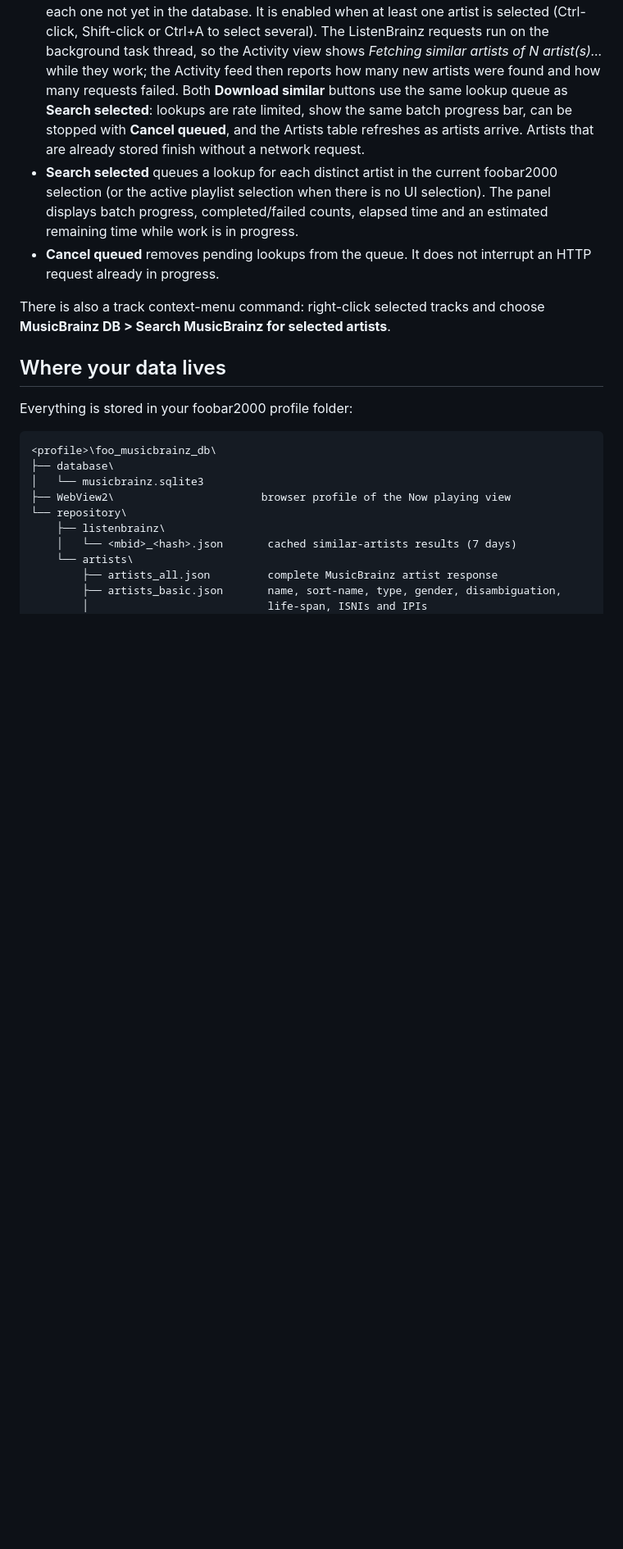
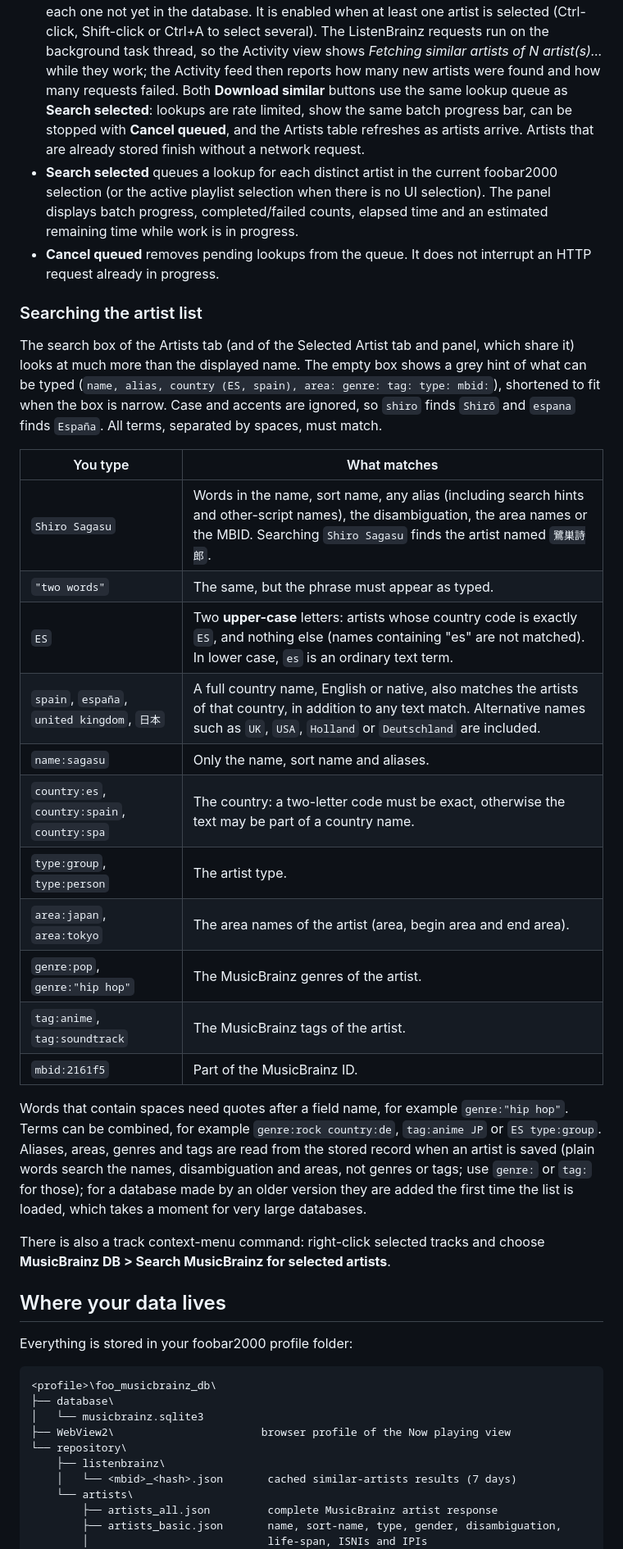
Before and after one commit to smoralis/foo_musicbrainz_db, a Markdown page: README.md, the part around one of its changes. Shown at 82% size. GitHub-like rendering; blank space fills up the shorter version.

```diff
--- a/README.md
+++ b/README.md
@@ -58,6 +58,26 @@ The Artists tab supports standard multi-selection (Ctrl-click and Shift-click),
 - **Download similar** (Artists toolbar, next to **Refresh**). Fetches the ListenBrainz similar artists of every selected artist, merges them, and queues a lookup by MusicBrainz ID for each one not yet in the database. It is enabled when at least one artist is selected (Ctrl-click, Shift-click or Ctrl+A to select several). The ListenBrainz requests run on the background task thread, so the Activity view shows *Fetching similar artists of N artist(s)...* while they work; the Activity feed then reports how many new artists were found and how many requests failed. Both **Download similar** buttons use the same lookup queue as **Search selected**: lookups are rate limited, show the same batch progress bar, can be stopped with **Cancel queued**, and the Artists table refreshes as artists arrive. Artists that are already stored finish without a network request.
 - **Search selected** queues a lookup for each distinct artist in the current foobar2000 selection (or the active playlist selection when there is no UI selection). The panel displays batch progress, completed/failed counts, elapsed time and an estimated remaining time while work is in progress.
 - **Cancel queued** removes pending lookups from the queue. It does not interrupt an HTTP request already in progress.
+
+### Searching the artist list
+
+The search box of the Artists tab (and of the Selected Artist tab and panel, which share it) looks at much more than the displayed name. The empty box shows a grey hint of what can be typed (`name, alias, country (ES, spain), area: genre: tag: type: mbid:`), shortened to fit when the box is narrow. Case and accents are ignored, so `shiro` finds `Shirō` and `espana` finds `España`. All terms, separated by spaces, must match.
+
+| You type | What matches |
+|---|---|
+| `Shiro Sagasu` | Words in the name, sort name, any alias (including search hints and other-script names), the disambiguation, the area names or the MBID. Searching `Shiro Sagasu` finds the artist named `鷺巣詩郎`. |
+| `"two words"` | The same, but the phrase must appear as typed. |
+| `ES` | Two **upper-case** letters: artists whose country code is exactly `ES`, and nothing else (names containing "es" are not matched). In lower case, `es` is an ordinary text term. |
+| `spain`, `españa`, `united kingdom`, `日本` | A full country name, English or native, also matches the artists of that country, in addition to any text match. Alternative names such as `UK`, `USA`, `Holland` or `Deutschland` are included. |
+| `name:sagasu` | Only the name, sort name and aliases. |
+| `country:es`, `country:spain`, `country:spa` | The country: a two-letter code must be exact, otherwise the text may be part of a country name. |
+| `type:group`, `type:person` | The artist type. |
+| `area:japan`, `area:tokyo` | The area names of the artist (area, begin area and end area). |
+| `genre:pop`, `genre:"hip hop"` | The MusicBrainz genres of the artist. |
+| `tag:anime`, `tag:soundtrack` | The MusicBrainz tags of the artist. |
+| `mbid:2161f5` | Part of the MusicBrainz ID. |
+
+Words that contain spaces need quotes after a field name, for example `genre:"hip hop"`. Terms can be combined, for example `genre:rock country:de`, `tag:anime JP` or `ES type:group`. Aliases, areas, genres and tags are read from the stored record when an artist is saved (plain words search the names, disambiguation and areas, not genres or tags; use `genre:` or `tag:` for those); for a database made by an older version they are added the first time the list is loaded, which takes a moment for very large databases.
 
 There is also a track context-menu command: right-click selected tracks and choose **MusicBrainz DB > Search MusicBrainz for selected artists**.
 
```
Also changed, not shown: other parts of README.md (+2 -1 lines), screenshot2.png, 7 other files.
